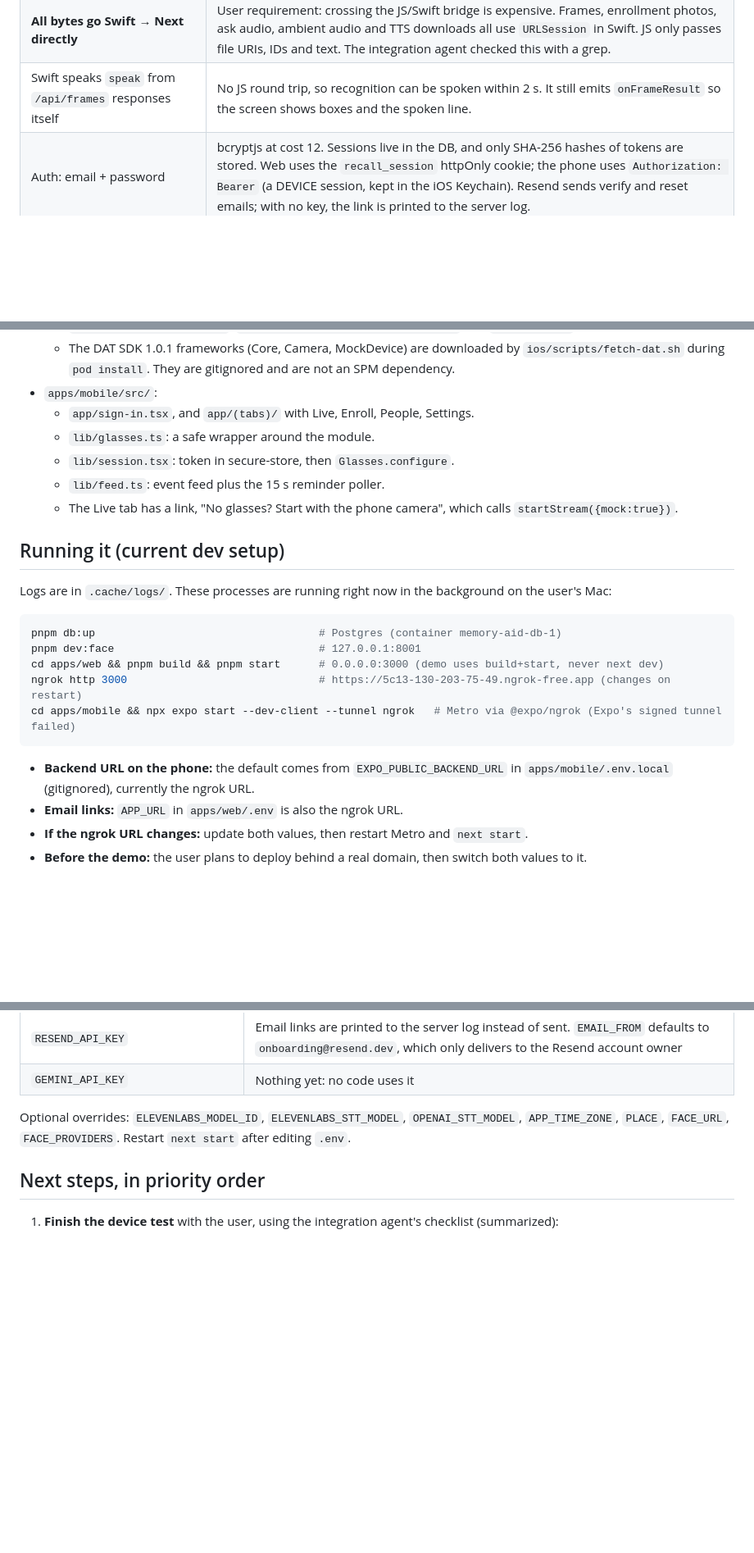
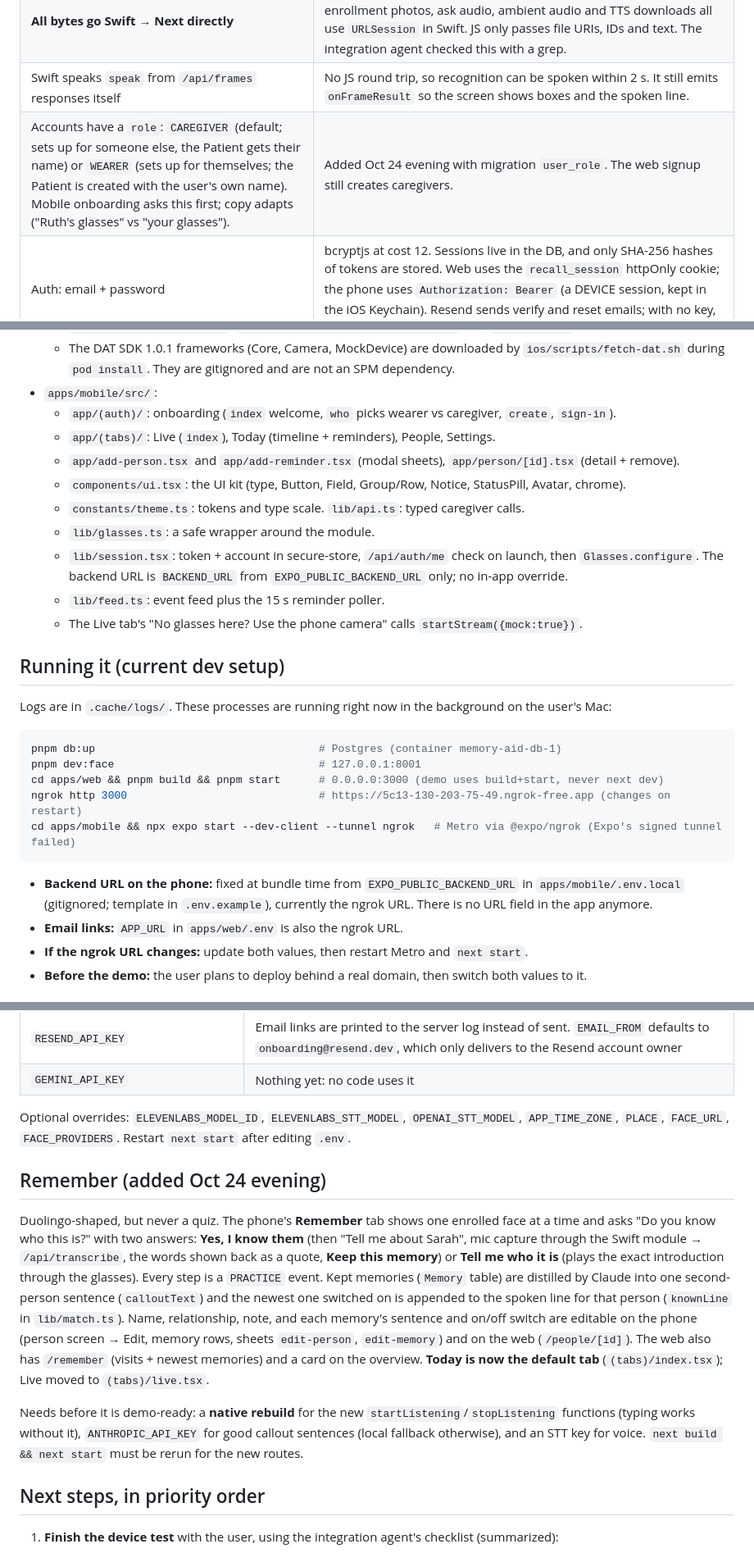
Before and after one commit to DylanMashini/Remi, a Markdown page: HANDOFF.md, 3 parts joined by grey strips. Shown at 82% size. Drawn GitHub-style; blank space fills up the shorter version.

````diff
--- a/HANDOFF.md
+++ b/HANDOFF.md
@@ -37,6 +37,7 @@ Expo JS UI ── small values only (config, ids, text, events) ── Swift mod
 | Next does the matching, not the sidecar | Embeddings are stored in Postgres as `FaceSample.embedding Float[]`. `lib/match.ts` caches them per patient, compares by dot product (vectors are L2-normalized), and matches at ≥ 0.5. |
 | **All bytes go Swift → Next directly** | User requirement: crossing the JS/Swift bridge is expensive. Frames, enrollment photos, ask audio, ambient audio and TTS downloads all use `URLSession` in Swift. JS only passes file URIs, IDs and text. The integration agent checked this with a grep. |
 | Swift speaks `speak` from `/api/frames` responses itself | No JS round trip, so recognition can be spoken within 2 s. It still emits `onFrameResult` so the screen shows boxes and the spoken line. |
+| Accounts have a `role`: `CAREGIVER` (default; sets up for someone else, the Patient gets their name) or `WEARER` (sets up for themselves; the Patient is created with the user's own name). Mobile onboarding asks this first; copy adapts ("Ruth's glasses" vs "your glasses"). | Added Oct 24 evening with migration `user_role`. The web signup still creates caregivers. |
 | Auth: email + password | bcryptjs at cost 12. Sessions live in the DB, and only SHA-256 hashes of tokens are stored. Web uses the `recall_session` httpOnly cookie; the phone uses `Authorization: Bearer` (a DEVICE session, kept in the iOS Keychain). Resend sends verify and reset emails; with no key, the link is printed to the server log. |
 | Files: Vercel Blob (private) with a `File` row per object | User requirement. The UI loads photos only through the authed `/api/files/[id]`. With no `BLOB_READ_WRITE_TOKEN`, files go to `apps/web/.cache/blobs` (local fallback, which is what currently runs). |
 | Frames are never stored | Privacy decision from CLAUDE.md. The old `Capture` table was dropped. Enrollment photos are rotated upright and their EXIF/GPS data is stripped. |
@@ -80,11 +81,16 @@ Seed (`pnpm --filter web db:seed`): patient "Ruth", login **demo@recall.local /
   - `GlassesPreviewView.swift`, `GlassesAppDelegateSubscriber.swift` (the `memoryaid://` callback from Meta AI).
   - The DAT SDK 1.0.1 frameworks (Core, Camera, MockDevice) are downloaded by `ios/scripts/fetch-dat.sh` during `pod install`. They are gitignored and are not an SPM dependency.
 - `apps/mobile/src/`:
-  - `app/sign-in.tsx`, and `app/(tabs)/` with Live, Enroll, People, Settings.
+  - `app/(auth)/`: onboarding (`index` welcome, `who` picks wearer vs caregiver, `create`, `sign-in`).
+  - `app/(tabs)/`: Live (`index`), Today (timeline + reminders), People, Settings.
+  - `app/add-person.tsx` and `app/add-reminder.tsx` (modal sheets), `app/person/[id].tsx` (detail + remove).
+  - `components/ui.tsx`: the UI kit (type, Button, Field, Group/Row, Notice, StatusPill, Avatar, chrome).
+  - `constants/theme.ts`: tokens and type scale. `lib/api.ts`: typed caregiver calls.
   - `lib/glasses.ts`: a safe wrapper around the module.
-  - `lib/session.tsx`: token in secure-store, then `Glasses.configure`.
+  - `lib/session.tsx`: token + account in secure-store, `/api/auth/me` check on launch, then `Glasses.configure`.
+    The backend URL is `BACKEND_URL` from `EXPO_PUBLIC_BACKEND_URL` only; no in-app override.
   - `lib/feed.ts`: event feed plus the 15 s reminder poller.
-  - The Live tab has a link, "No glasses? Start with the phone camera", which calls `startStream({mock:true})`.
+  - The Live tab's "No glasses here? Use the phone camera" calls `startStream({mock:true})`.
 
 ## Running it (current dev setup)
 
@@ -98,7 +104,7 @@ ngrok http 3000                              # https://5c13-130-203-75-49.ngrok-
 cd apps/mobile && npx expo start --dev-client --tunnel ngrok   # Metro via @expo/ngrok (Expo's signed tunnel failed)
 ```
 
-- **Backend URL on the phone:** the default comes from `EXPO_PUBLIC_BACKEND_URL` in `apps/mobile/.env.local` (gitignored), currently the ngrok URL.
+- **Backend URL on the phone:** fixed at bundle time from `EXPO_PUBLIC_BACKEND_URL` in `apps/mobile/.env.local` (gitignored; template in `.env.example`), currently the ngrok URL. There is no URL field in the app anymore.
 - **Email links:** `APP_URL` in `apps/web/.env` is also the ngrok URL.
 - **If the ngrok URL changes:** update both values, then restart Metro and `next start`.
 - **Before the demo:** the user plans to deploy behind a real domain, then switch both values to it.
@@ -131,6 +137,25 @@ None are set yet, except that `APP_URL` was added. Every feature that needs a ke
 
 Optional overrides: `ELEVENLABS_MODEL_ID`, `ELEVENLABS_STT_MODEL`, `OPENAI_STT_MODEL`, `APP_TIME_ZONE`, `PLACE`, `FACE_URL`, `FACE_PROVIDERS`. Restart `next start` after editing `.env`.
 
+## Remember (added Oct 24 evening)
+
+Duolingo-shaped, but never a quiz. The phone's **Remember** tab shows one enrolled face at a time
+and asks "Do you know who this is?" with two answers: **Yes, I know them** (then "Tell me about
+Sarah", mic capture through the Swift module → `/api/transcribe`, the words shown back as a quote,
+**Keep this memory**) or **Tell me who it is** (plays the exact introduction through the glasses).
+Every step is a `PRACTICE` event. Kept memories (`Memory` table) are distilled by Claude into one
+second-person sentence (`calloutText`) and the newest one switched on is appended to the spoken
+line for that person (`knownLine` in `lib/match.ts`). Name, relationship, note, and each memory's
+sentence and on/off switch are editable on the phone (person screen → Edit, memory rows, sheets
+`edit-person`, `edit-memory`) and on the web (`/people/[id]`). The web also has `/remember`
+(visits + newest memories) and a card on the overview. **Today is now the default tab**
+(`(tabs)/index.tsx`); Live moved to `(tabs)/live.tsx`.
+
+Needs before it is demo-ready: a **native rebuild** for the new `startListening`/`stopListening`
+functions (typing works without it), `ANTHROPIC_API_KEY` for good callout sentences (local
+fallback otherwise), and an STT key for voice. `next build && next start` must be rerun for the
+new routes.
+
 ## Next steps, in priority order
 
 1. **Finish the device test** with the user, using the integration agent's checklist (summarized):
````
Also changed, not shown: NOTES.md (+11 -0 lines), README.md (+7 -4 lines).
